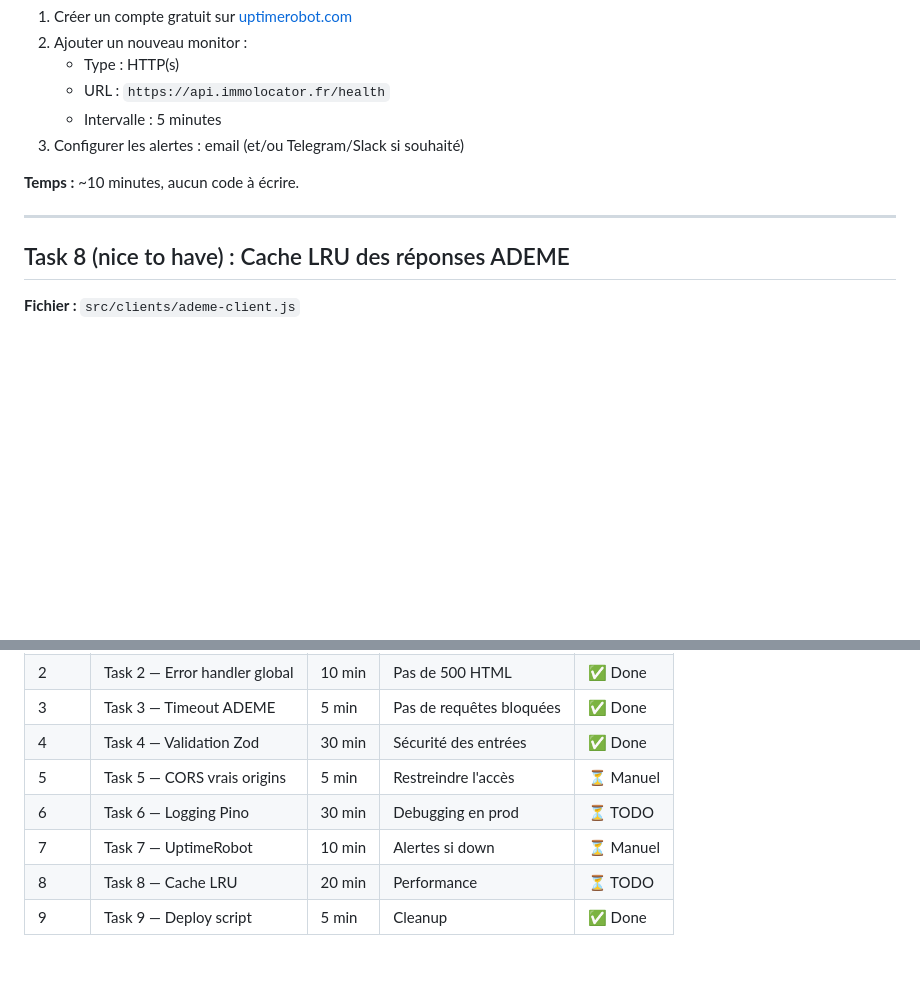
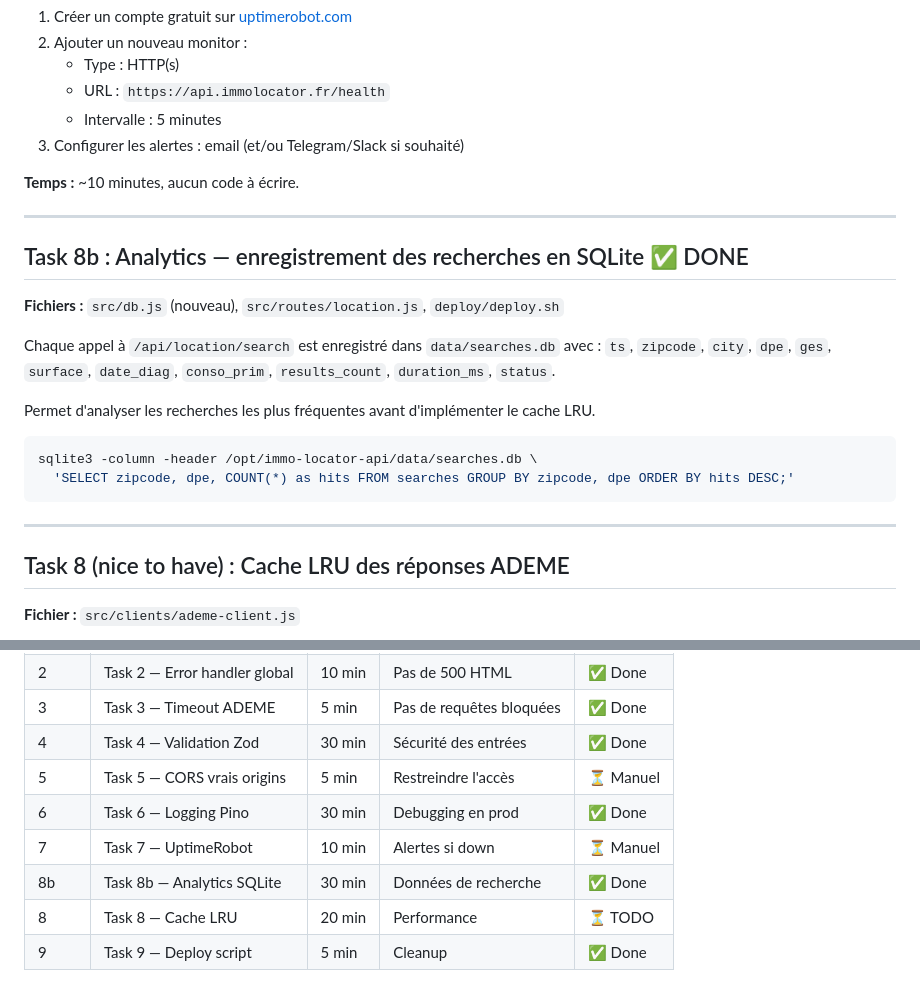
Before and after one commit to clementbichel/immo-locator, a Markdown page: PLAN.md, 2 parts joined by grey strips. Drawn GitHub-style; blank space fills up the shorter version.

Commit message:
docs: update plan with completed tasks (logging, analytics)

````diff
--- a/PLAN.md
+++ b/PLAN.md
@@ -288,6 +288,21 @@ npm install -D pino-pretty
 
 ---
 
+## Task 8b : Analytics — enregistrement des recherches en SQLite ✅ DONE
+
+**Fichiers :** `src/db.js` (nouveau), `src/routes/location.js`, `deploy/deploy.sh`
+
+Chaque appel à `/api/location/search` est enregistré dans `data/searches.db` avec : `ts`, `zipcode`, `city`, `dpe`, `ges`, `surface`, `date_diag`, `conso_prim`, `results_count`, `duration_ms`, `status`.
+
+Permet d'analyser les recherches les plus fréquentes avant d'implémenter le cache LRU.
+
+```bash
+sqlite3 -column -header /opt/immo-locator-api/data/searches.db \
+  'SELECT zipcode, dpe, COUNT(*) as hits FROM searches GROUP BY zipcode, dpe ORDER BY hits DESC;'
+```
+
+---
+
 ## Task 8 (nice to have) : Cache LRU des réponses ADEME
 
 **Fichier :** `src/clients/ademe-client.js`
@@ -358,8 +373,9 @@ Remplacer toutes les occurrences de `vps-9f0f5451.vps.ovh.net` par `api.immoloca
 | 3 | Task 3 — Timeout ADEME | 5 min | Pas de requêtes bloquées | ✅ Done |
 | 4 | Task 4 — Validation Zod | 30 min | Sécurité des entrées | ✅ Done |
 | 5 | Task 5 — CORS vrais origins | 5 min | Restreindre l'accès | ⏳ Manuel |
-| 6 | Task 6 — Logging Pino | 30 min | Debugging en prod | ⏳ TODO |
+| 6 | Task 6 — Logging Pino | 30 min | Debugging en prod | ✅ Done |
 | 7 | Task 7 — UptimeRobot | 10 min | Alertes si down | ⏳ Manuel |
+| 8b | Task 8b — Analytics SQLite | 30 min | Données de recherche | ✅ Done |
 | 8 | Task 8 — Cache LRU | 20 min | Performance | ⏳ TODO |
 | 9 | Task 9 — Deploy script | 5 min | Cleanup | ✅ Done |
 
````
Also changed, not shown: other parts of PLAN.md (+1 -1 lines).
